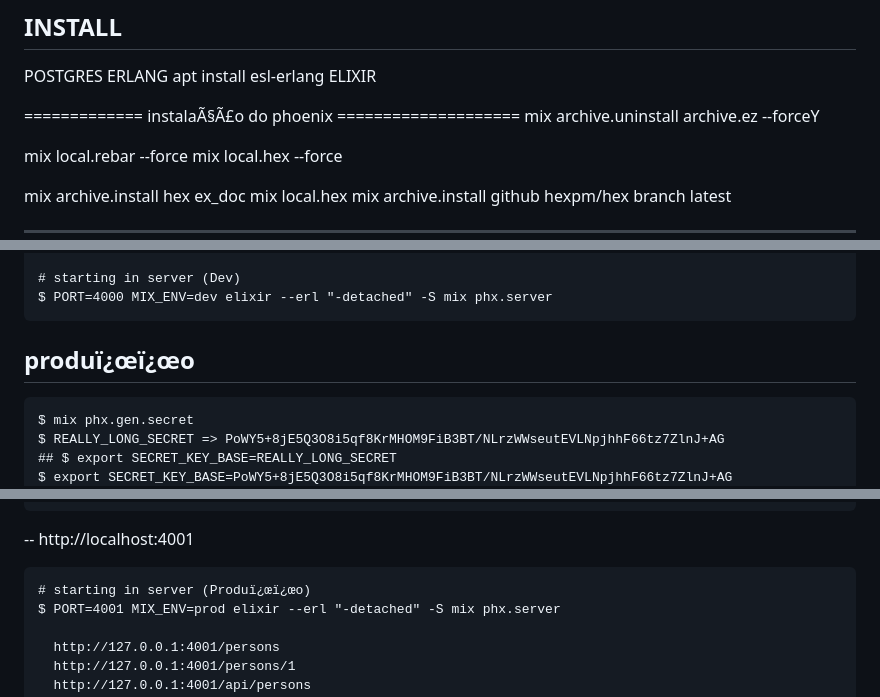
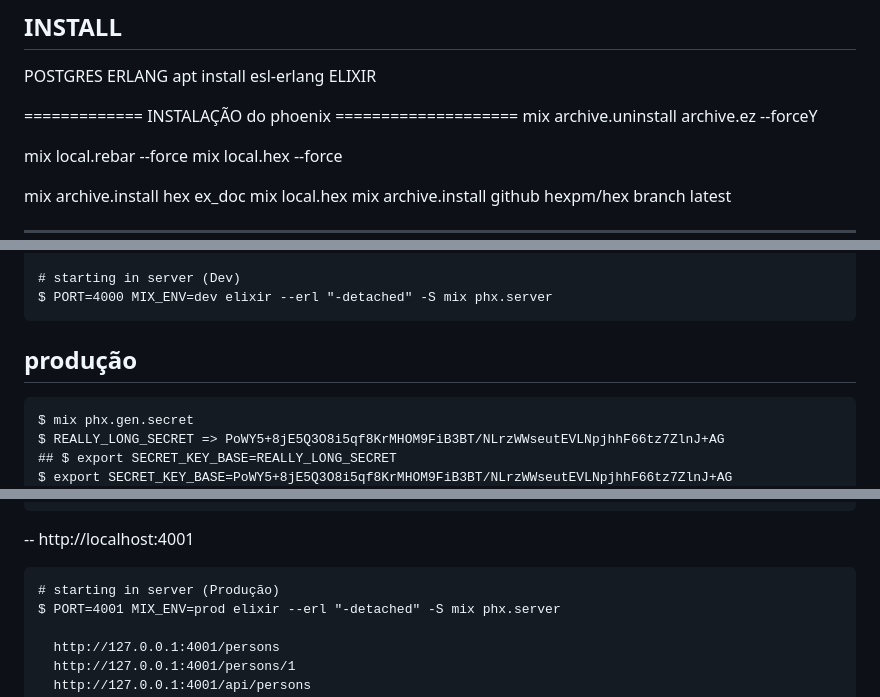
Before and after one commit to juniorjrfsn/elixir_app, a Markdown page: appphoenix/README.md, 3 parts joined by grey strips. Rendered like a GitHub page.

```diff
--- a/appphoenix/README.md
+++ b/appphoenix/README.md
@@ -44,7 +44,7 @@ ERLANG
   apt install esl-erlang
 ELIXIR
 
-============= instalaÃ§Ã£o do phoenix ====================
+============= INSTALAÇÃO do phoenix ====================
 mix archive.uninstall archive.ez --forceY
 
 mix local.rebar --force
@@ -173,7 +173,7 @@ You can also run your app inside IEx (Interactive Elixir) as:
     # starting in server (Dev)
     $ PORT=4000 MIX_ENV=dev elixir --erl "-detached" -S mix phx.server
 
-  ## produï¿œï¿œo
+  ## produção
     $ mix phx.gen.secret
     $ REALLY_LONG_SECRET => PoWY5+8jE5Q3O8i5qf8KrMHOM9FiB3BT/NLrzWWseutEVLNpjhhF66tz7ZlnJ+AG
     ## $ export SECRET_KEY_BASE=REALLY_LONG_SECRET
@@ -250,7 +250,7 @@ You can also run your app inside IEx (Interactive Elixir) as:
   -- http://localhost:4001
 
 
-    # starting in server (Produï¿œï¿œo)
+    # starting in server (Produção)
     $ PORT=4001 MIX_ENV=prod elixir --erl "-detached" -S mix phx.server
 
       http://127.0.0.1:4001/persons
```
